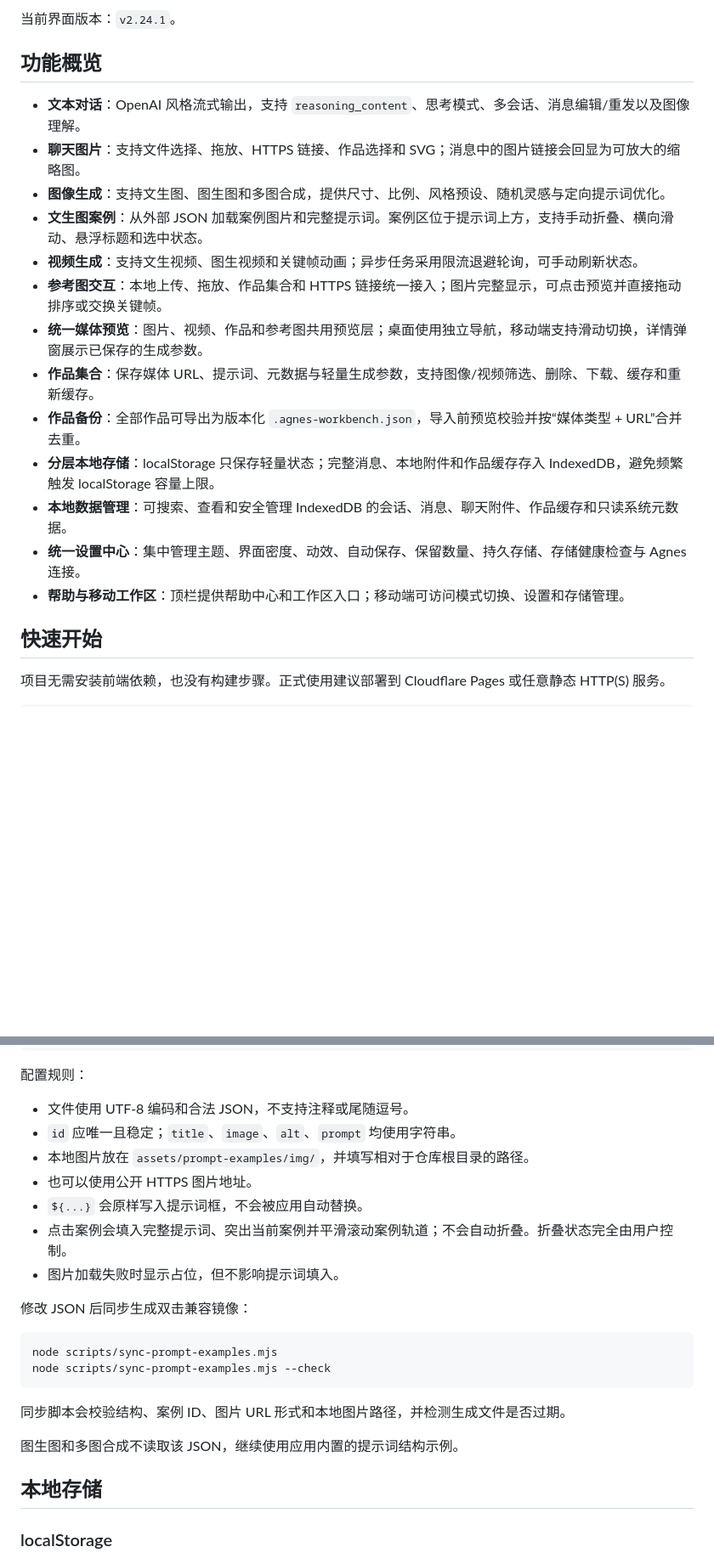
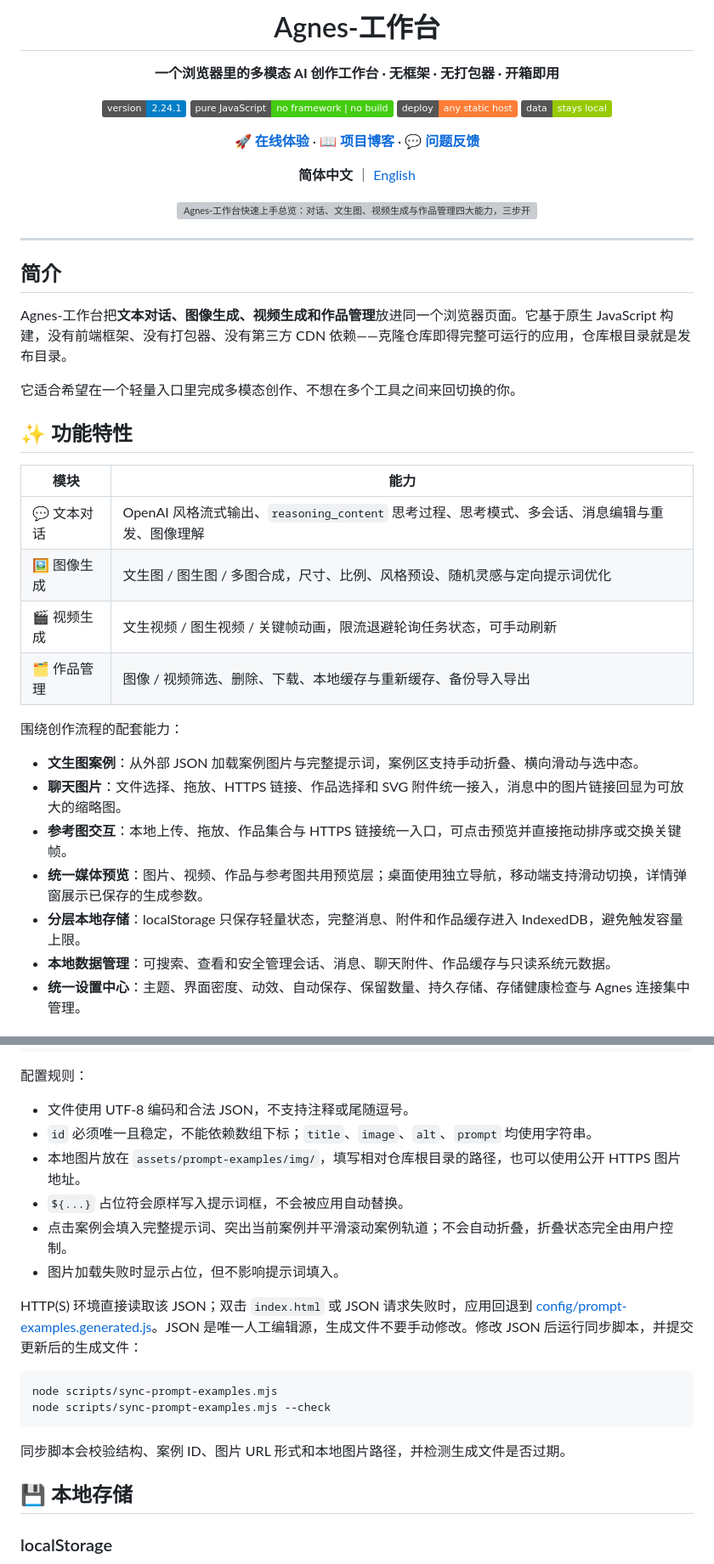
Before and after one commit to blackteaYES/agnes-workbench, a Markdown page: README.md, 2 parts joined by grey strips. Shown: that part at 85% size. Drawn GitHub-style; badges without logos; blank space fills up the shorter version; grey boxes are pictures that could not be loaded.

````diff
--- a/README.md
+++ b/README.md
@@ -4,22 +4,45 @@ Agnes-工作台是基于原生 JavaScript 的 AI 创作工作台，无框架、
 
-当前界面版本：`v2.24.1`。
+# Agnes-工作台
 
-## 功能概览
+**一个浏览器里的多模态 AI 创作工作台 · 无框架 · 无打包器 · 开箱即用**
 
-- **文本对话**：OpenAI 风格流式输出，支持 `reasoning_content`、思考模式、多会话、消息编辑/重发以及图像理解。
-- **聊天图片**：支持文件选择、拖放、HTTPS 链接、作品选择和 SVG；消息中的图片链接会回显为可放大的缩略图。
-- **图像生成**：支持文生图、图生图和多图合成，提供尺寸、比例、风格预设、随机灵感与定向提示词优化。
-- **文生图案例**：从外部 JSON 加载案例图片和完整提示词。案例区位于提示词上方，支持手动折叠、横向滑动、悬浮标题和选中状态。
-- **视频生成**：支持文生视频、图生视频和关键帧动画；异步任务采用限流退避轮询，可手动刷新状态。
-- **参考图交互**：本地上传、拖放、作品集合和 HTTPS 链接统一接入；图片完整显示，可点击预览并直接拖动排序或交换关键帧。
-- **统一媒体预览**：图片、视频、作品和参考图共用预览层；桌面使用独立导航，移动端支持滑动切换，详情弹窗展示已保存的生成参数。
-- **作品集合**：保存媒体 URL、提示词、元数据与轻量生成参数，支持图像/视频筛选、删除、下载、缓存和重新缓存。
-- **作品备份**：全部作品可导出为版本化 `.agnes-workbench.json`，导入前预览校验并按“媒体类型 + URL”合并去重。
-- **分层本地存储**：localStorage 只保存轻量状态；完整消息、本地附件和作品缓存存入 IndexedDB，避免频繁触发 localStorage 容量上限。
-- **本地数据管理**：可搜索、查看和安全管理 IndexedDB 的会话、消息、聊天附件、作品缓存和只读系统元数据。
-- **统一设置中心**：集中管理主题、界面密度、动效、自动保存、保留数量、持久存储、存储健康检查与 Agnes 连接。
-- **帮助与移动工作区**：顶栏提供帮助中心和工作区入口；移动端可访问模式切换、设置和存储管理。
+[![version](https://img.shields.io/badge/version-2.24.1-blue)](https://github.com/blackteaYES/agnes-workbench)
+![pure JavaScript](https://img.shields.io/badge/pure%20JavaScript-no%20framework%20%7C%20no%20build-brightgreen)
+![deploy](https://img.shields.io/badge/deploy-any%20static%20host-orange)
+![data](https://img.shields.io/badge/data-stays%20local-green)
 
-## 快速开始
+**[🚀 在线体验](https://agnes-workbench.pages.dev)** · **[📖 项目博客](https://blackteayes.github.io/vibe-coding/agnes-workbench.html)** · **[💬 问题反馈](https://github.com/blackteaYES/agnes-workbench/issues)**
 
-项目无需安装前端依赖，也没有构建步骤。正式使用建议部署到 Cloudflare Pages 或任意静态 HTTP(S) 服务。
+**简体中文** ｜ [English](README.en.md)
+
+<img src="docs/images/workbench-overview.png" alt="Agnes-工作台快速上手总览：对话、文生图、视频生成与作品管理四大能力，三步开启创作">
+
+</div>
+
+---
+
+## 简介
+
+Agnes-工作台把**文本对话、图像生成、视频生成和作品管理**放进同一个浏览器页面。它基于原生 JavaScript 构建，没有前端框架、没有打包器、没有第三方 CDN 依赖——克隆仓库即得完整可运行的应用，仓库根目录就是发布目录。
+
+它适合希望在一个轻量入口里完成多模态创作、不想在多个工具之间来回切换的你。
+
+## ✨ 功能特性
+
+| 模块 | 能力 |
+|---|---|
+| 💬 文本对话 | OpenAI 风格流式输出、`reasoning_content` 思考过程、思考模式、多会话、消息编辑与重发、图像理解 |
+| 🖼️ 图像生成 | 文生图 / 图生图 / 多图合成，尺寸、比例、风格预设、随机灵感与定向提示词优化 |
+| 🎬 视频生成 | 文生视频 / 图生视频 / 关键帧动画，限流退避轮询任务状态，可手动刷新 |
+| 🗂️ 作品管理 | 图像 / 视频筛选、删除、下载、本地缓存与重新缓存、备份导入导出 |
+
+围绕创作流程的配套能力：
+
+- **文生图案例**：从外部 JSON 加载案例图片与完整提示词，案例区支持手动折叠、横向滑动与选中态。
+- **聊天图片**：文件选择、拖放、HTTPS 链接、作品选择和 SVG 附件统一接入，消息中的图片链接回显为可放大的缩略图。
+- **参考图交互**：本地上传、拖放、作品集合与 HTTPS 链接统一入口，可点击预览并直接拖动排序或交换关键帧。
+- **统一媒体预览**：图片、视频、作品与参考图共用预览层；桌面使用独立导航，移动端支持滑动切换，详情弹窗展示已保存的生成参数。
+- **分层本地存储**：localStorage 只保存轻量状态，完整消息、附件和作品缓存进入 IndexedDB，避免触发容量上限。
+- **本地数据管理**：可搜索、查看和安全管理会话、消息、聊天附件、作品缓存与只读系统元数据。
+- **统一设置中心**：主题、界面密度、动效、自动保存、保留数量、持久存储、存储健康检查与 Agnes 连接集中管理。
+
@@ -98,14 +152,13 @@ HTTP(S) 环境直接读取该 JSON；双击 `index.html` 或 JSON 请求失败
 配置规则：
 
 - 文件使用 UTF-8 编码和合法 JSON，不支持注释或尾随逗号。
-- `id` 应唯一且稳定；`title`、`image`、`alt`、`prompt` 均使用字符串。
-- 本地图片放在 `assets/prompt-examples/img/`，并填写相对于仓库根目录的路径。
-- 也可以使用公开 HTTPS 图片地址。
-- `${...}` 会原样写入提示词框，不会被应用自动替换。
-- 点击案例会填入完整提示词、突出当前案例并平滑滚动案例轨道；不会自动折叠。折叠状态完全由用户控制。
+- `id` 必须唯一且稳定，不能依赖数组下标；`title`、`image`、`alt`、`prompt` 均使用字符串。
+- 本地图片放在 `assets/prompt-examples/img/`，填写相对仓库根目录的路径，也可以使用公开 HTTPS 图片地址。
+- `${...}` 占位符会原样写入提示词框，不会被应用自动替换。
+- 点击案例会填入完整提示词、突出当前案例并平滑滚动案例轨道；不会自动折叠，折叠状态完全由用户控制。
 - 图片加载失败时显示占位，但不影响提示词填入。
 
-修改 JSON 后同步生成双击兼容镜像：
+HTTP(S) 环境直接读取该 JSON；双击 `index.html` 或 JSON 请求失败时，应用回退到 [config/prompt-examples.generated.js](config/prompt-examples.generated.js)。JSON 是唯一人工编辑源，生成文件不要手动修改。修改 JSON 后运行同步脚本，并提交更新后的生成文件：
 
 ```powershell
 node scripts/sync-prompt-examples.mjs
@@ -114,9 +167,7 @@ node scripts/sync-prompt-examples.mjs --check
 
 同步脚本会校验结构、案例 ID、图片 URL 形式和本地图片路径，并检测生成文件是否过期。
 
-图生图和多图合成不读取该 JSON，继续使用应用内置的提示词结构示例。
-
-## 本地存储
+## 💾 本地存储
 
 ### localStorage
 
````
Also changed, not shown: other parts of README.md (+103 -56 lines), README.en.md (added, +303 -0 lines), docs/images/agnes-chat.png (added), docs/images/generate-image.png (added), docs/images/generate-video.png (added), docs/images/model-config.png (added), 2 other files.
